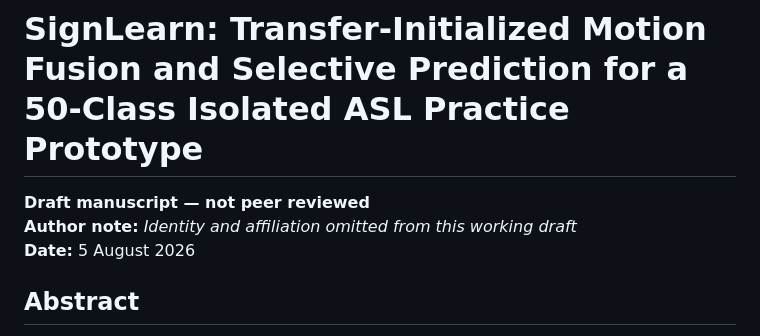
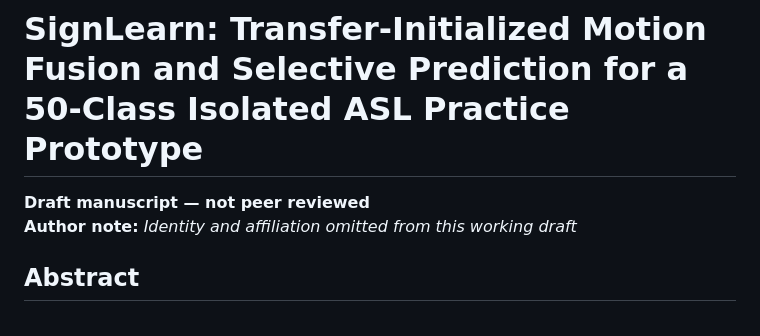
Before and after one commit to omarsadat123/Sign-Language-Analysis, a Markdown page: paper/signlearn_paper.md, the part around the change. Drawn GitHub-style.

```diff
--- a/paper/signlearn_paper.md
+++ b/paper/signlearn_paper.md
@@ -2,7 +2,7 @@
 
 **Draft manuscript — not peer reviewed**
 **Author note:** *Identity and affiliation omitted from this working draft*
-**Date:** 5 August 2026
+
 
 ## Abstract
 
```
